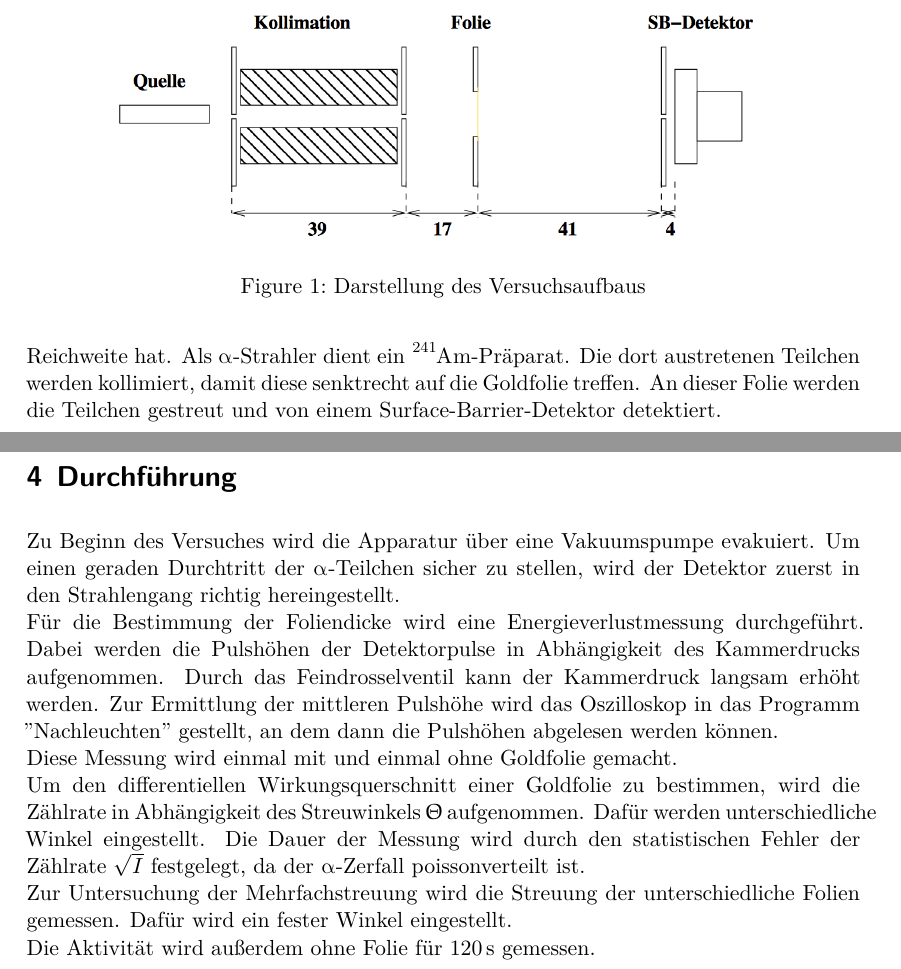
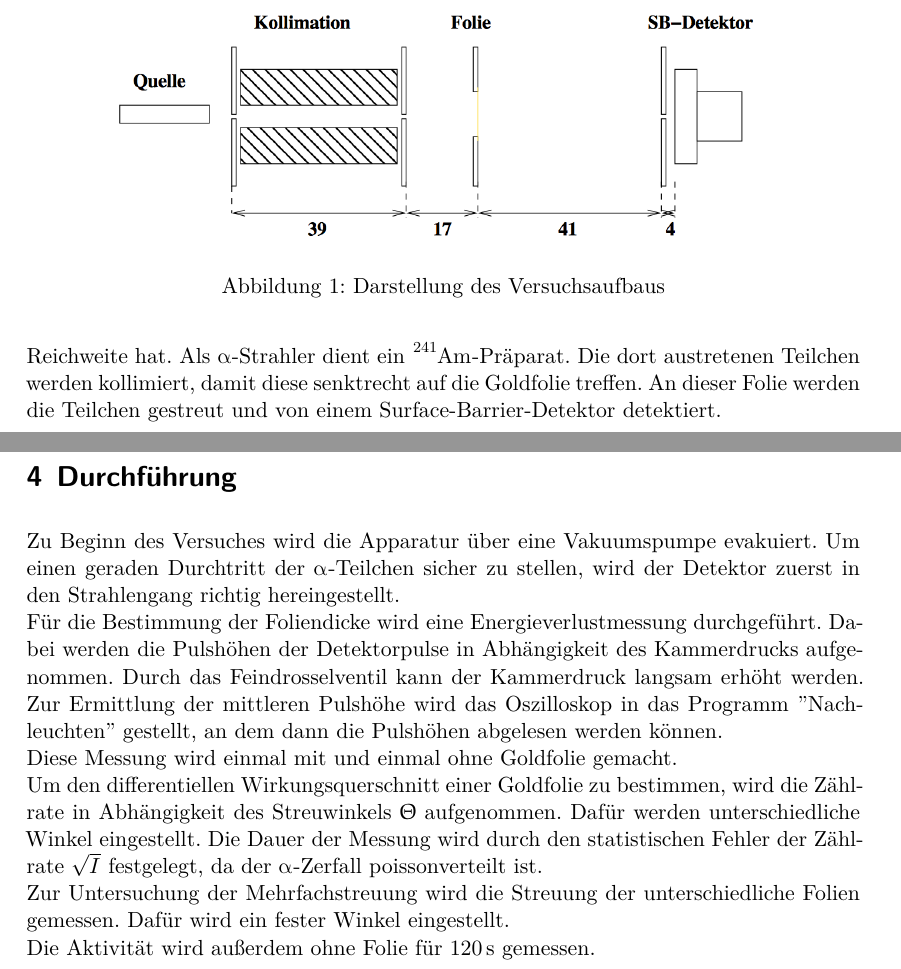
Before and after one commit to JaSchl/FP1819, a LaTeX document (V16/theorie.tex, which reads V16/header.tex): two parts of pages 2 and 3 of 3, joined at a grey line, cut so that both start at the same text. Compiled offline with XeLaTeX; a missing font is replaced by an installed copy or a similar font.

Commit message:
English -> German

```diff
--- a/V16/header.tex
+++ b/V16/header.tex
@@ -12,7 +12,7 @@
 \usepackage{polyglossia}
 \usepackage[style=numeric, backend=biber]{biblatex} % mit [style = alphabetic oder numeric] nach polyglossia
 \addbibresource{lit.bib}
-\setmainlanguage{english}
+\setmainlanguage{german}
 
 \usepackage[autostyle]{csquotes}
 \usepackage{amsmath} % unverzichtbare Mathe-Befehle
```
